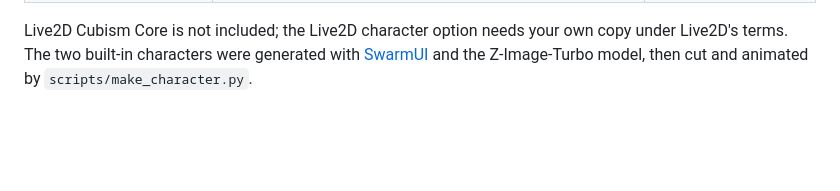
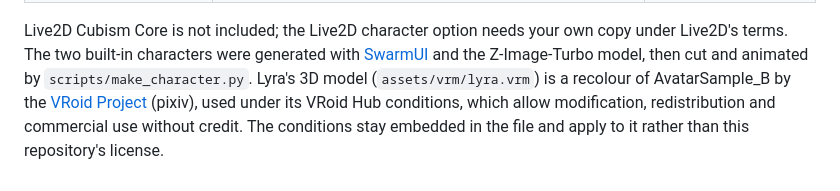
Before and after one commit to mhndhayek/LyraAI, a Markdown page: THIRD_PARTY.md, the part around the change. Rendered like a GitHub page; blank space fills up the shorter version.

```diff
--- a/THIRD_PARTY.md
+++ b/THIRD_PARTY.md
@@ -17,3 +17,4 @@ Lyra AI Agent stands on these projects. Each keeps its own license.
 
 Live2D Cubism Core is not included; the Live2D character option needs your own copy under Live2D's terms.
 The two built-in characters were generated with [SwarmUI](https://github.com/mcmonkeyprojects/SwarmUI) and the Z-Image-Turbo model, then cut and animated by `scripts/make_character.py`.
+Lyra's 3D model (`assets/vrm/lyra.vrm`) is a recolour of AvatarSample_B by the [VRoid Project](https://vroid.com/) (pixiv), used under its VRoid Hub conditions, which allow modification, redistribution and commercial use without credit. The conditions stay embedded in the file and apply to it rather than this repository's license.
```
Also changed, not shown: README.md (+9 -3 lines), assets/vrm/README.md (added, +39 -0 lines), docs/media/lyra-vrm-turnaround.png (added), docs/media/lyra-vrm.png (added), 3 other files.
